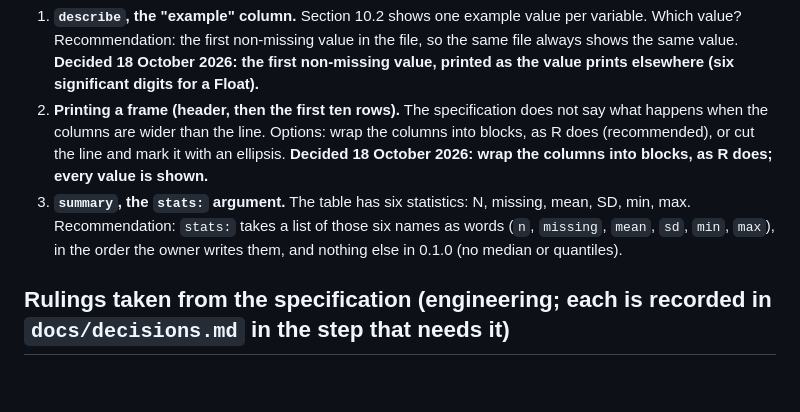
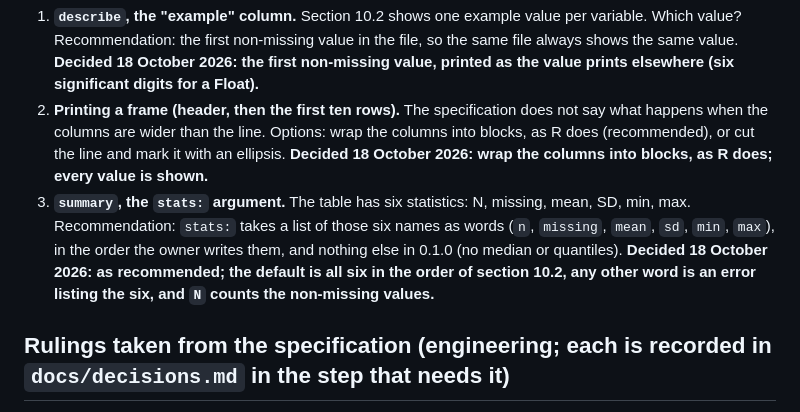
Before and after one commit to zoostat/zeff, a Markdown page: docs/releases/0.1.0.md, the part around the change. Drawn GitHub-style; blank space fills up the shorter version.

```diff
--- a/docs/releases/0.1.0.md
+++ b/docs/releases/0.1.0.md
@@ -12,7 +12,7 @@ These concern the printed form of the ten functions (Language Reference, section
 
 1. **`describe`, the "example" column.** Section 10.2 shows one example value per variable. Which value? Recommendation: the first non-missing value in the file, so the same file always shows the same value. **Decided 18 October 2026: the first non-missing value, printed as the value prints elsewhere (six significant digits for a Float).**
 2. **Printing a frame (header, then the first ten rows).** The specification does not say what happens when the columns are wider than the line. Options: wrap the columns into blocks, as R does (recommended), or cut the line and mark it with an ellipsis. **Decided 18 October 2026: wrap the columns into blocks, as R does; every value is shown.**
-3. **`summary`, the `stats:` argument.** The table has six statistics: N, missing, mean, SD, min, max. Recommendation: `stats:` takes a list of those six names as words (`n`, `missing`, `mean`, `sd`, `min`, `max`), in the order the owner writes them, and nothing else in 0.1.0 (no median or quantiles).
+3. **`summary`, the `stats:` argument.** The table has six statistics: N, missing, mean, SD, min, max. Recommendation: `stats:` takes a list of those six names as words (`n`, `missing`, `mean`, `sd`, `min`, `max`), in the order the owner writes them, and nothing else in 0.1.0 (no median or quantiles). **Decided 18 October 2026: as recommended; the default is all six in the order of section 10.2, any other word is an error listing the six, and `N` counts the non-missing values.**
 
 ## Rulings taken from the specification (engineering; each is recorded in `docs/decisions.md` in the step that needs it)
 
```
Also changed, not shown: docs/decisions.md (+6 -0 lines).
